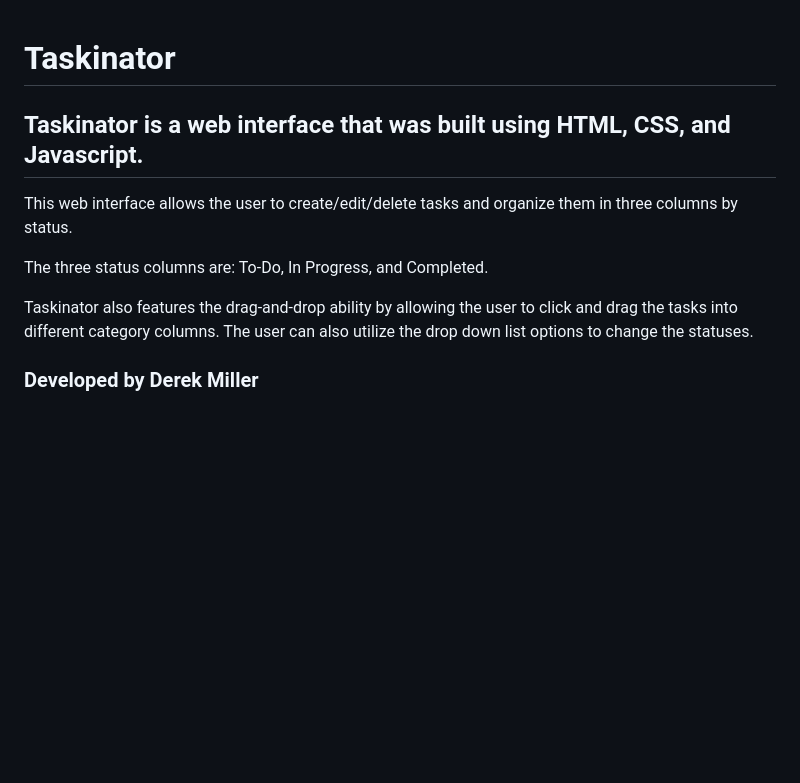
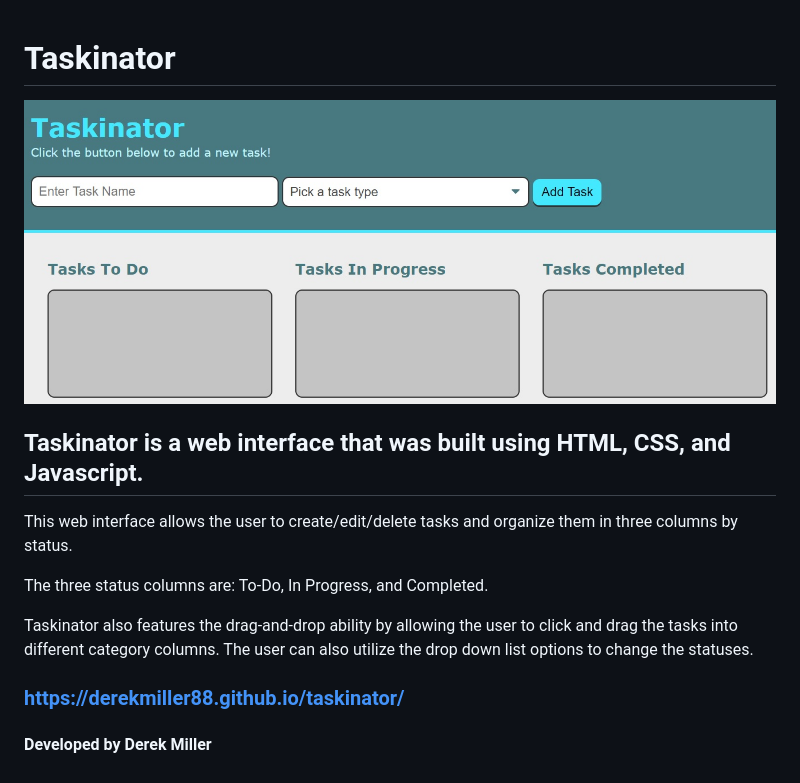
Before and after one commit to derekmiller88/taskinator, a Markdown page: README.md, the part around the change. GitHub-like rendering; pictures changed too: assets/images/taskinatorScreenshot.jpg (added); blank space fills up the shorter version.

Commit message:
updated README.md file to include link and screenshot of taskinator website.

```diff
--- a/README.md
+++ b/README.md
@@ -1,4 +1,6 @@
 # Taskinator
+
+![taskinator screenshot](/assets/images/taskinatorScreenshot.jpg?raw=true "taskinator screenshot")
 
 ## Taskinator is a web interface that was built using HTML, CSS, and Javascript.
 
@@ -8,4 +10,6 @@ The three status columns are: To-Do, In Progress, and Completed.
 
 Taskinator also features the drag-and-drop ability by allowing the user to click and drag the tasks into different category columns. The user can also utilize the drop down list options to change the statuses.
 
-### Developed by Derek Miller
+### https://derekmiller88.github.io/taskinator/
+
+#### Developed by Derek Miller
```
